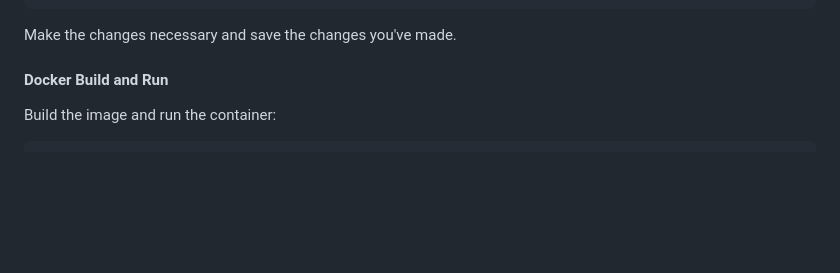
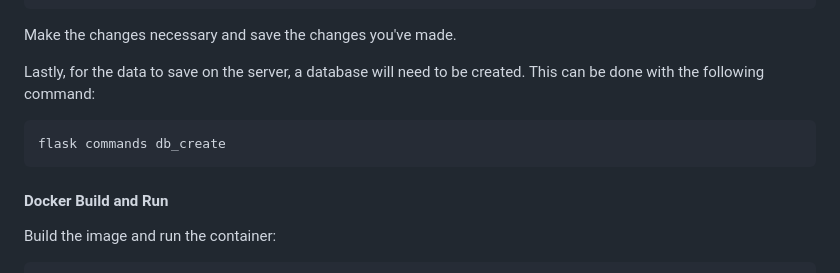
Before and after one commit to rodneygauna/H3O_Inferno, a Markdown page: README.md, the part around the change. Drawn GitHub-style; blank space fills up the shorter version.

Commit message:
added info about creating the db

````diff
--- a/README.md
+++ b/README.md
@@ -76,6 +76,12 @@ app.config['MAIL_PASSWORD'] = EMAIL_PASSWORD # Leave this as is, it will use the
 ```
 
 Make the changes necessary  and save the changes you've made.
+
+Lastly, for the data to save on the server, a database will need to be created. This can be done with the following command:
+
+```python
+flask commands db_create
+```
 
 #### Docker Build and Run
 
````
